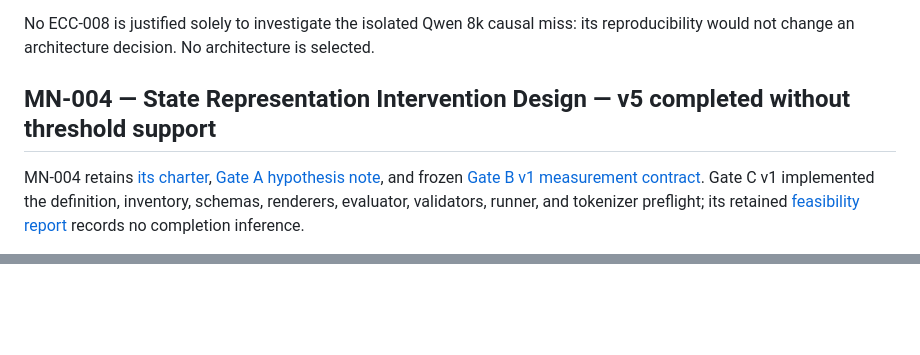
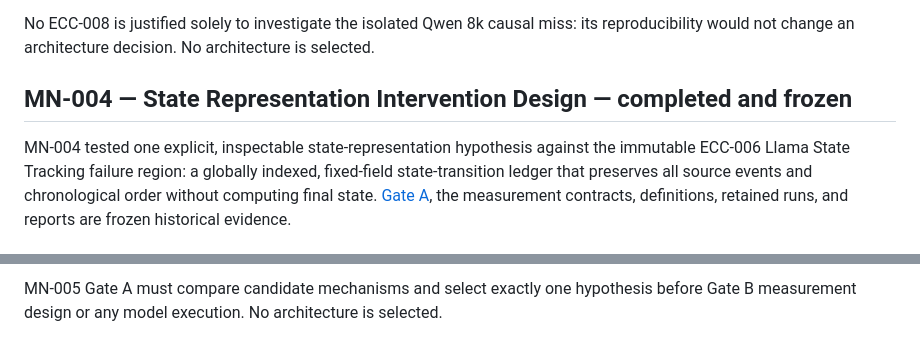
Before and after one commit to AnhDucwcs/mong-nhiem, a Markdown page: research/current-state.md, 2 parts joined by grey strips. GitHub-like rendering; blank space fills up the shorter version.

```diff
--- a/research/current-state.md
+++ b/research/current-state.md
@@ -26,7 +26,7 @@ ECC-006 and ECC-007 use different model subjects, so MN-003 does not rank State
 
 No ECC-008 is justified solely to investigate the isolated Qwen 8k causal miss: its reproducibility would not change an architecture decision. No architecture is selected.
 
-## MN-004 — State Representation Intervention Design — v5 completed without threshold support
+## MN-004 — State Representation Intervention Design — completed and frozen
 
-MN-004 retains [its charter](experiments/prototypes/mn-004-state-representation-intervention/README.md), [Gate A hypothesis note](experiments/prototypes/mn-004-state-representation-intervention/gate-a-hypothesis.md), and frozen [Gate B v1 measurement contract](experiments/prototypes/mn-004-state-representation-intervention/gate-b-measurement-contract.md). Gate C v1 implemented the definition, inventory, schemas, renderers, evaluator, validators, runner, and tokenizer preflight; its retained [feasibility report](experiments/prototypes/mn-004-state-representation-intervention/reports/mn-004-contract-feasibility.md) records no completion inference.
+MN-004 tested one explicit, inspectable state-representation hypothesis against the immutable ECC-006 Llama State Tracking failure region: a globally indexed, fixed-field state-transition ledger that preserves all source events and chronological order without computing final state. [Gate A](experiments/prototypes/mn-004-state-representation-intervention/gate-a-hypothesis.md), the measurement contracts, definitions, retained runs, and reports are frozen historical evidence.
 
@@ -34,0 +47 @@ It inherits ECC-006 as immutable direct-context baseline evidence and retains Ll
+MN-005 Gate A must compare candidate mechanisms and select exactly one hypothesis before Gate B measurement design or any model execution. No architecture is selected.
```
Also changed, not shown: other parts of research/current-state.md (+14 -2 lines).
